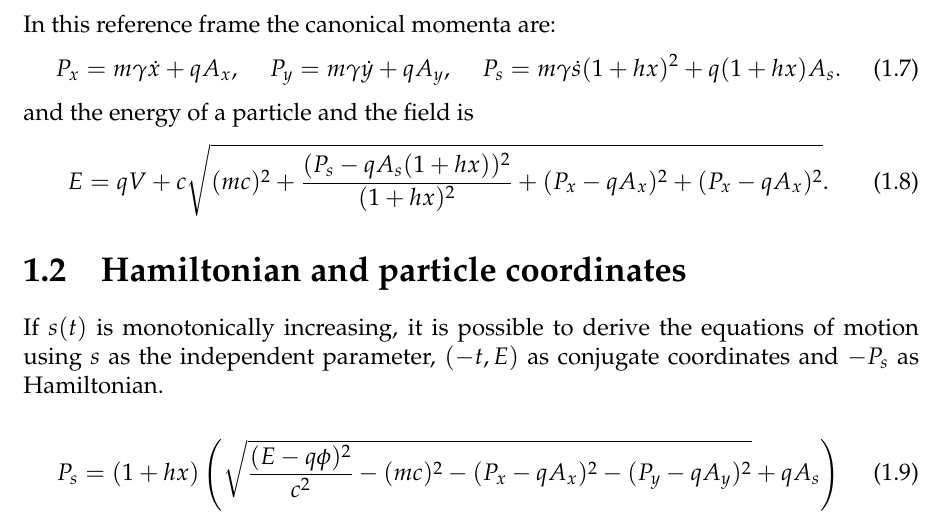
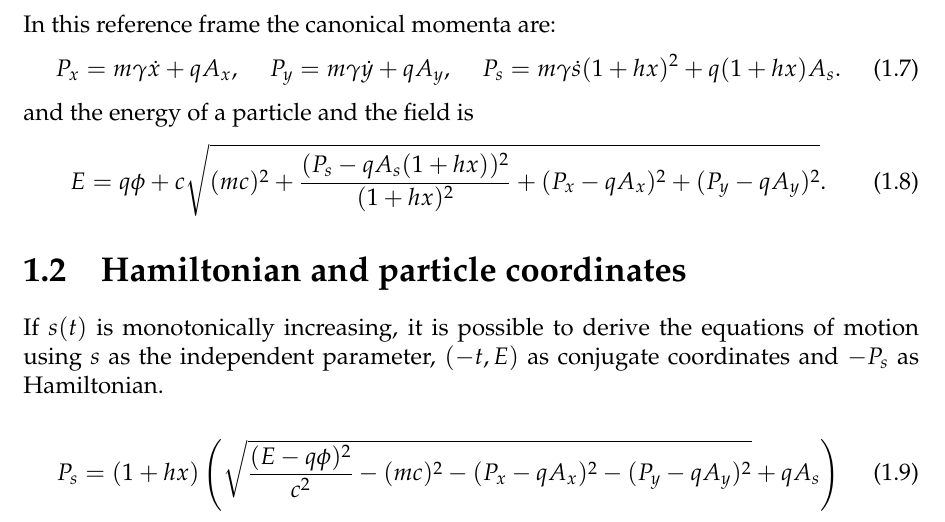
Before and after one commit to xsuite/xsuite, a LaTeX thesis (docs/physics_manual/physics_man.tex, which reads docs/physics_manual/xtrack.tex): part of page 8 of 159, cut so that both start at the same text. Compiled offline with pdfLaTeX.

Commit message:
Fix in manual

```diff
--- a/docs/physics_manual/xtrack.tex
+++ b/docs/physics_manual/xtrack.tex
@@ -55,9 +55,9 @@ In this reference frame the canonical momenta are:
 \end{align}
 and the energy of a particle and the field is
 \begin{align}
-E=qV + c \sqrt{(mc)^2
+E=q\phi + c \sqrt{(mc)^2
               +\frac{(P_s- q A_s(1+hx))^2}{(1+hx)^2}
-              +(P_x-q A_x)^2 + (P_x-q A_x)^2}.
+              +(P_x-q A_x)^2 + (P_y-q A_y)^2}.
 \end{align}
 
 
```
Also changed, not shown: docs/physics_manual/physics_man.pdf.
